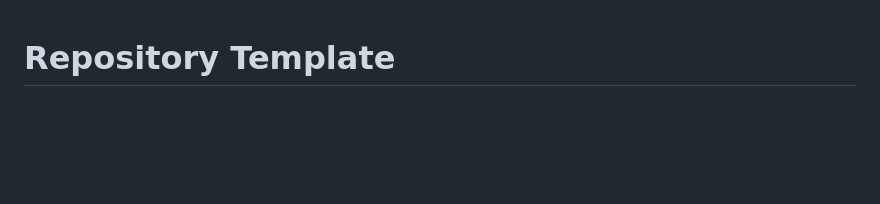
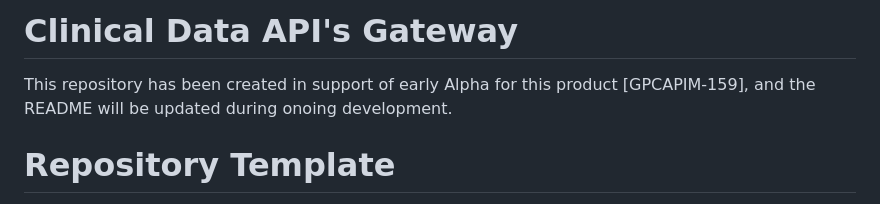
Before and after one commit to NHSDigital/clinical-data-gateway-api, a Markdown page: README.md, the part around the change. Rendered like a GitHub page; blank space fills up the shorter version.

Commit message:
Add brief explinatory note to README

```diff
--- a/README.md
+++ b/README.md
@@ -1,3 +1,6 @@
+# Clinical Data API's Gateway
+This repository has been created in support of early Alpha for this product \[GPCAPIM-159], and the README will be updated during onoing development.
+
 # Repository Template
 
 [![CI/CD Pull Request](https://github.com/nhs-england-tools/repository-template/actions/workflows/cicd-1-pull-request.yaml/badge.svg)](https://github.com/nhs-england-tools/repository-template/actions/workflows/cicd-1-pull-request.yaml)
```
